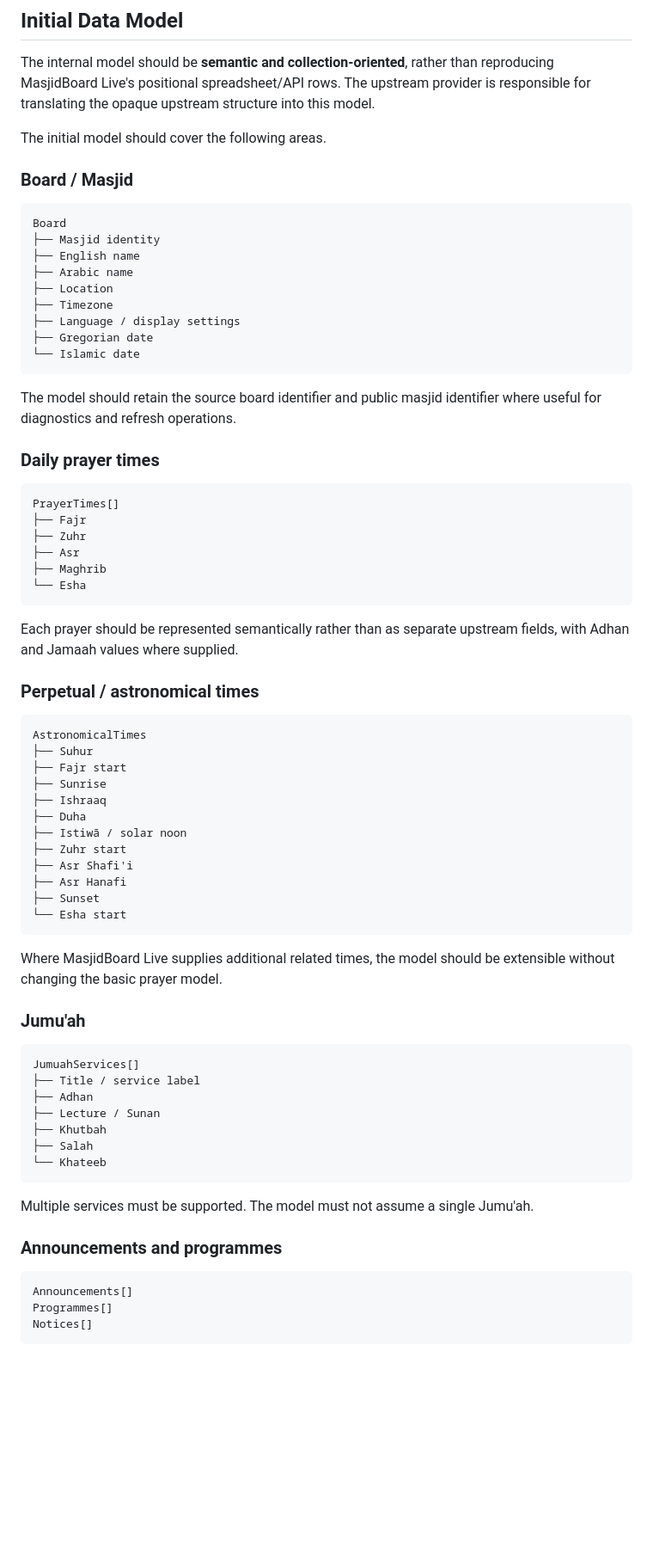
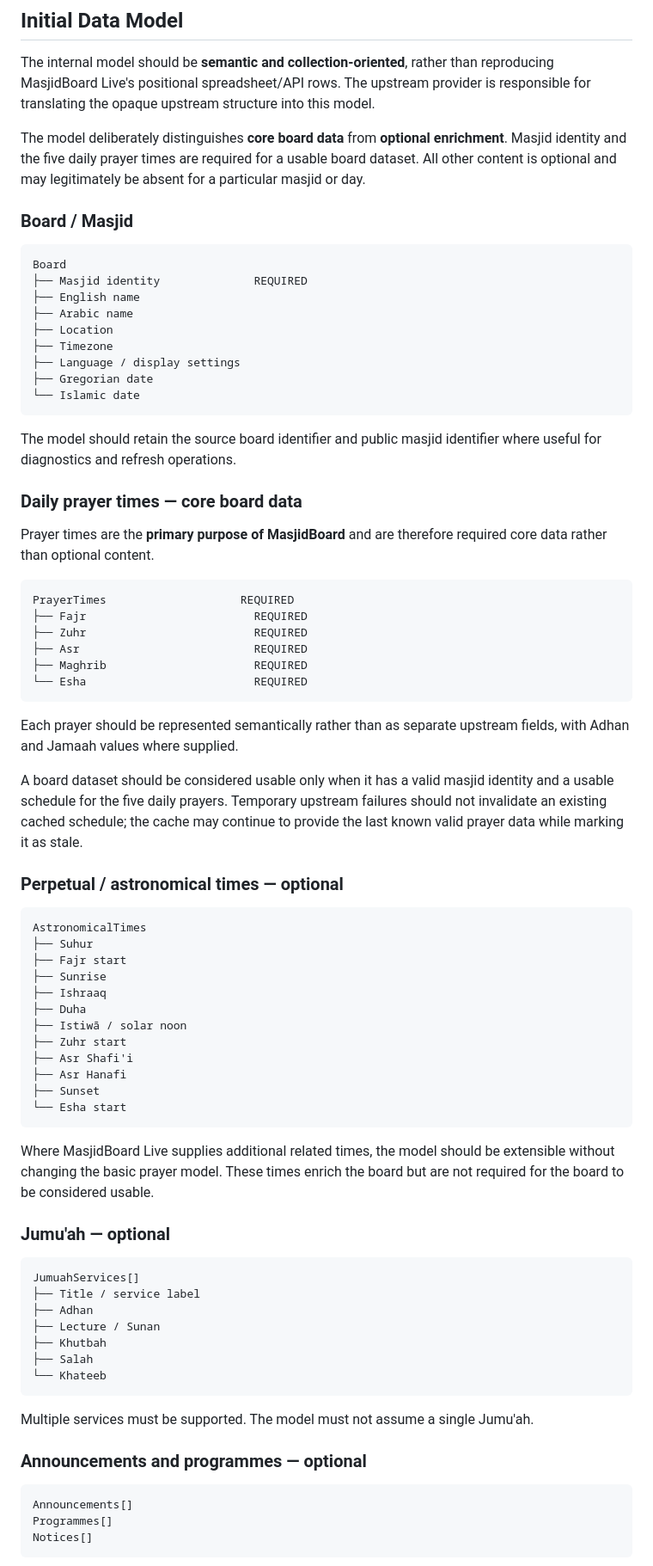
Before and after one commit to X-Calibre/MasjidPi, a Markdown page: docs/MASJIDBOARD-ARCHITECTURE.md, the part around one of its changes. Shown at 86% size. Rendered like a GitHub page; blank space fills up the shorter version.

Commit message:
docs: clarify prayer times as core board data

````diff
--- a/docs/MASJIDBOARD-ARCHITECTURE.md
+++ b/docs/MASJIDBOARD-ARCHITECTURE.md
@@ -162,13 +162,13 @@ The upstream MasjidBoard Live positional API schema must remain isolated inside
 
 The internal model should be **semantic and collection-oriented**, rather than reproducing MasjidBoard Live's positional spreadsheet/API rows. The upstream provider is responsible for translating the opaque upstream structure into this model.
 
-The initial model should cover the following areas.
+The model deliberately distinguishes **core board data** from **optional enrichment**. Masjid identity and the five daily prayer times are required for a usable board dataset. All other content is optional and may legitimately be absent for a particular masjid or day.
 
 ### Board / Masjid
 
 ```text
 Board
-├── Masjid identity
+├── Masjid identity              REQUIRED
 ├── English name
 ├── Arabic name
 ├── Location
@@ -180,20 +180,24 @@ Board
 
 The model should retain the source board identifier and public masjid identifier where useful for diagnostics and refresh operations.
 
-### Daily prayer times
+### Daily prayer times — core board data
+
+Prayer times are the **primary purpose of MasjidBoard** and are therefore required core data rather than optional content.
 
 ```text
-PrayerTimes[]
-├── Fajr
-├── Zuhr
-├── Asr
-├── Maghrib
-└── Esha
+PrayerTimes                    REQUIRED
+├── Fajr                         REQUIRED
+├── Zuhr                         REQUIRED
+├── Asr                          REQUIRED
+├── Maghrib                      REQUIRED
+└── Esha                         REQUIRED
 ```
 
 Each prayer should be represented semantically rather than as separate upstream fields, with Adhan and Jamaah values where supplied.
 
-### Perpetual / astronomical times
+A board dataset should be considered usable only when it has a valid masjid identity and a usable schedule for the five daily prayers. Temporary upstream failures should not invalidate an existing cached schedule; the cache may continue to provide the last known valid prayer data while marking it as stale.
+
+### Perpetual / astronomical times — optional
 
 ```text
 AstronomicalTimes
@@ -210,9 +214,9 @@ AstronomicalTimes
 └── Esha start
 ```
 
-Where MasjidBoard Live supplies additional related times, the model should be extensible without changing the basic prayer model.
+Where MasjidBoard Live supplies additional related times, the model should be extensible without changing the basic prayer model. These times enrich the board but are not required for the board to be considered usable.
 
-### Jumu'ah
+### Jumu'ah — optional
 
 ```text
 JumuahServices[]
@@ -226,7 +230,7 @@ JumuahServices[]
 
 Multiple services must be supported. The model must not assume a single Jumu'ah.
 
-### Announcements and programmes
+### Announcements and programmes — optional
 
 ```text
 Announcements[]
````
Also changed, not shown: other parts of docs/MASJIDBOARD-ARCHITECTURE.md (+19 -11 lines).
